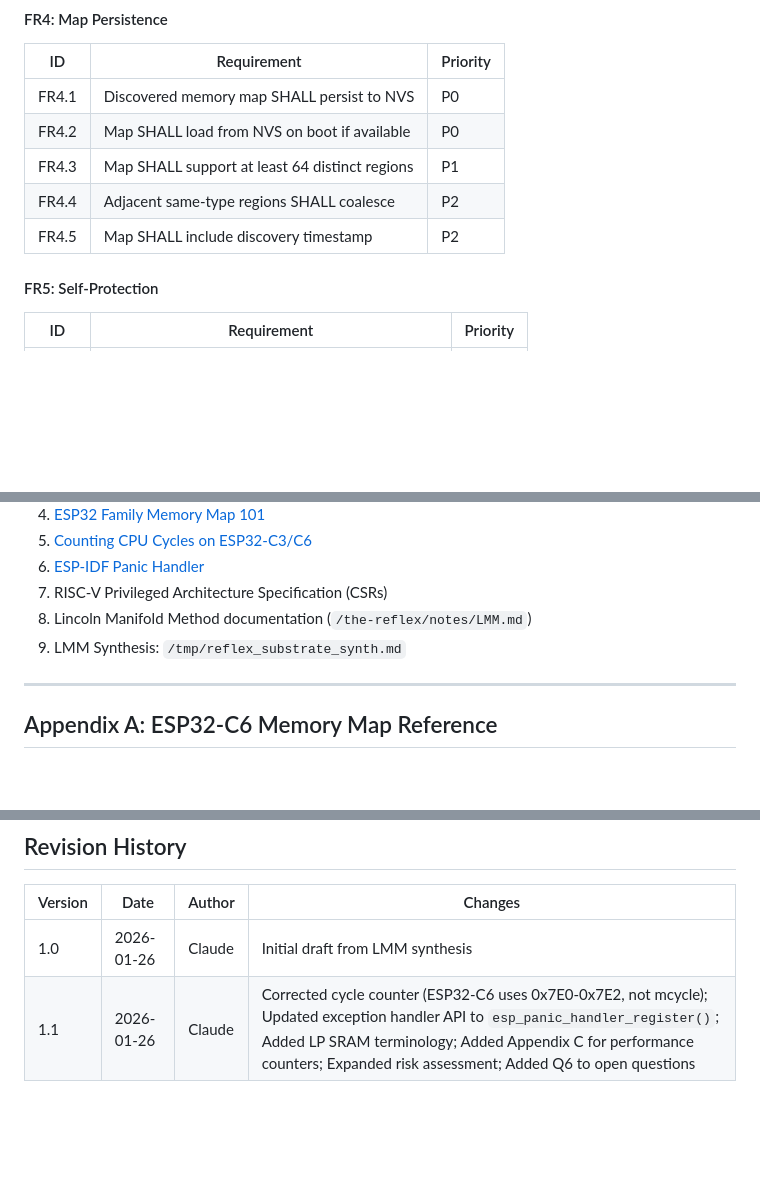
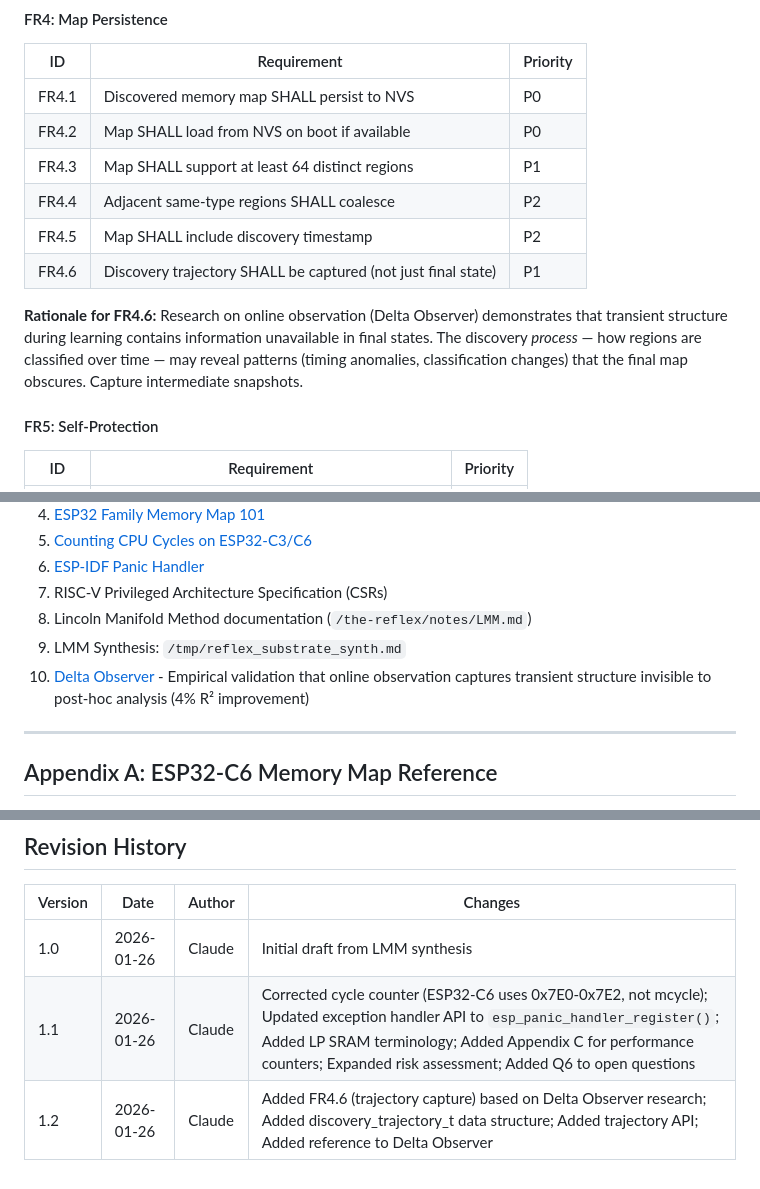
Before and after one commit to EntroMorphic/the-reflex, a Markdown page: docs/PRD_SUBSTRATE_DISCOVERY.md, 3 parts joined by grey strips. Drawn GitHub-style; blank space fills up the shorter version.

```diff
--- a/docs/PRD_SUBSTRATE_DISCOVERY.md
+++ b/docs/PRD_SUBSTRATE_DISCOVERY.md
@@ -128,6 +128,9 @@ The existing Reflex implementation (`reflex_layers.h`, `layers_main.c`) has:
 | FR4.3 | Map SHALL support at least 64 distinct regions | P1 |
 | FR4.4 | Adjacent same-type regions SHALL coalesce | P2 |
 | FR4.5 | Map SHALL include discovery timestamp | P2 |
+| FR4.6 | Discovery trajectory SHALL be captured (not just final state) | P1 |
+
+**Rationale for FR4.6:** Research on online observation (Delta Observer) demonstrates that transient structure during learning contains information unavailable in final states. The discovery *process* — how regions are classified over time — may reveal patterns (timing anomalies, classification changes) that the final map obscures. Capture intermediate snapshots.
 
 #### FR5: Self-Protection
 | ID | Requirement | Priority |
@@ -632,6 +666,7 @@ the-reflex/
 7. RISC-V Privileged Architecture Specification (CSRs)
 8. Lincoln Manifold Method documentation (`/the-reflex/notes/LMM.md`)
 9. LMM Synthesis: `/tmp/reflex_substrate_synth.md`
+10. [Delta Observer](https://github.com/EntroMorphic/delta-observer) - Empirical validation that online observation captures transient structure invisible to post-hoc analysis (4% R² improvement)
 
 ---
 
@@ -706,3 +741,4 @@ csrr t0, 0x7E2   ; Read current cycle count into t0
 |---------|------|--------|---------|
 | 1.0 | 2026-01-26 | Claude | Initial draft from LMM synthesis |
 | 1.1 | 2026-01-26 | Claude | Corrected cycle counter (ESP32-C6 uses 0x7E0-0x7E2, not mcycle); Updated exception handler API to `esp_panic_handler_register()`; Added LP SRAM terminology; Added Appendix C for performance counters; Expanded risk assessment; Added Q6 to open questions |
+| 1.2 | 2026-01-26 | Claude | Added FR4.6 (trajectory capture) based on Delta Observer research; Added discovery_trajectory_t data structure; Added trajectory API; Added reference to Delta Observer |
```
Also changed, not shown: other parts of docs/PRD_SUBSTRATE_DISCOVERY.md (+32 -1 lines), docs/UNDERSTANDING_THE_REFLEX.md (+36 -0 lines).
